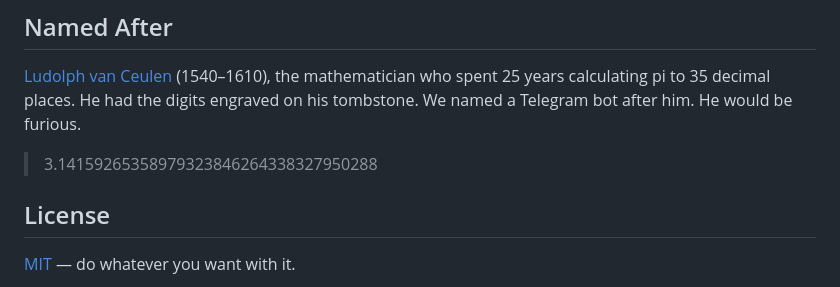
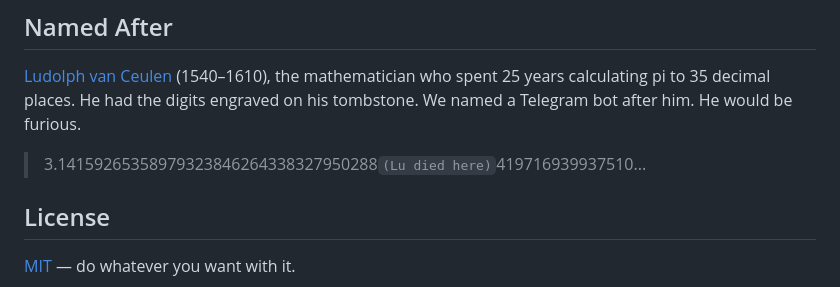
Before and after one commit to evannagle/ludolph, a Markdown page: README.md, the part around the change. Rendered like a GitHub page.

Commit message:
Fix formatting in README.md

```diff
--- a/README.md
+++ b/README.md
@@ -221,7 +221,7 @@ See [CONTRIBUTING.md](CONTRIBUTING.md) for development setup, architecture notes
 
 [Ludolph van Ceulen](https://en.wikipedia.org/wiki/Ludolph_van_Ceulen) (1540–1610), the mathematician who spent 25 years calculating pi to 35 decimal places. He had the digits engraved on his tombstone. We named a Telegram bot after him. He would be furious.
 
-> 3.14159265358979323846264338327950288
+> 3.14159265358979323846264338327950288`(Lu died here)`419716939937510...
 
 ## License
 
```
